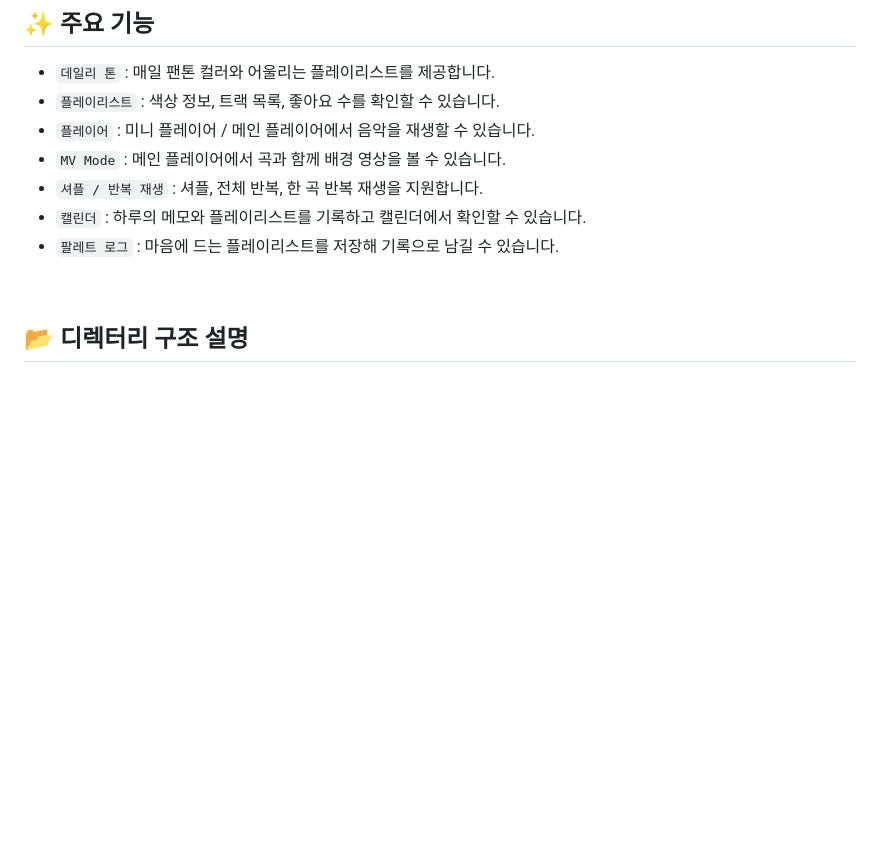
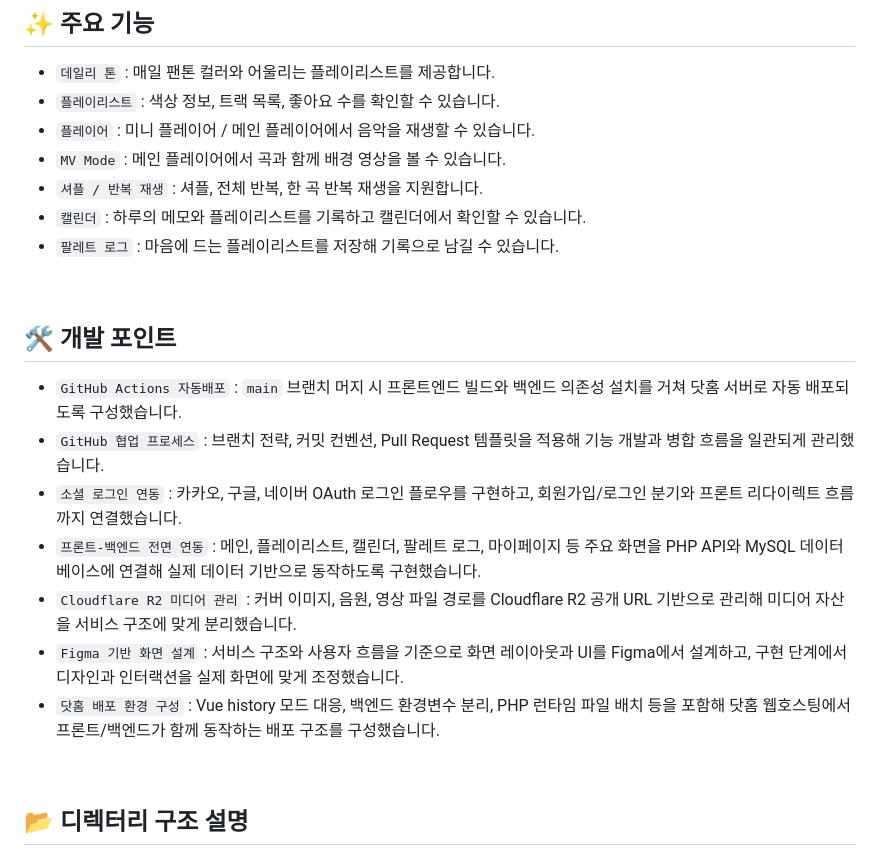
Before and after one commit to urusekai/TONE, a Markdown page: README.md, the part around one of its changes. Drawn GitHub-style; blank space fills up the shorter version.

Commit message:
Chore: README 수정

```diff
--- a/README.md
+++ b/README.md
@@ -38,6 +41,18 @@ TONE은 사용자에게 매일 팬톤컬러 기반의 색상과 그에 맞는
 - `셔플 / 반복 재생` : 셔플, 전체 반복, 한 곡 반복 재생을 지원합니다.
 - `캘린더` : 하루의 메모와 플레이리스트를 기록하고 캘린더에서 확인할 수 있습니다.
 - `팔레트 로그` : 마음에 드는 플레이리스트를 저장해 기록으로 남길 수 있습니다.
+
+<br>
+
+## 🛠 개발 포인트
+
+- `GitHub Actions 자동배포` : `main` 브랜치 머지 시 프론트엔드 빌드와 백엔드 의존성 설치를 거쳐 닷홈 서버로 자동 배포되도록 구성했습니다.
+- `GitHub 협업 프로세스` : 브랜치 전략, 커밋 컨벤션, Pull Request 템플릿을 적용해 기능 개발과 병합 흐름을 일관되게 관리했습니다.
+- `소셜 로그인 연동` : 카카오, 구글, 네이버 OAuth 로그인 플로우를 구현하고, 회원가입/로그인 분기와 프론트 리다이렉트 흐름까지 연결했습니다.
+- `프론트-백엔드 전면 연동` : 메인, 플레이리스트, 캘린더, 팔레트 로그, 마이페이지 등 주요 화면을 PHP API와 MySQL 데이터베이스에 연결해 실제 데이터 기반으로 동작하도록 구현했습니다.
+- `Cloudflare R2 미디어 관리` : 커버 이미지, 음원, 영상 파일 경로를 Cloudflare R2 공개 URL 기반으로 관리해 미디어 자산을 서비스 구조에 맞게 분리했습니다.
+- `Figma 기반 화면 설계` : 서비스 구조와 사용자 흐름을 기준으로 화면 레이아웃과 UI를 Figma에서 설계하고, 구현 단계에서 디자인과 인터랙션을 실제 화면에 맞게 조정했습니다.
+- `닷홈 배포 환경 구성` : Vue history 모드 대응, 백엔드 환경변수 분리, PHP 런타임 파일 배치 등을 포함해 닷홈 웹호스팅에서 프론트/백엔드가 함께 동작하는 배포 구조를 구성했습니다.
 
 <br>
 
```
Also changed, not shown: other parts of README.md (+3 -0 lines).
